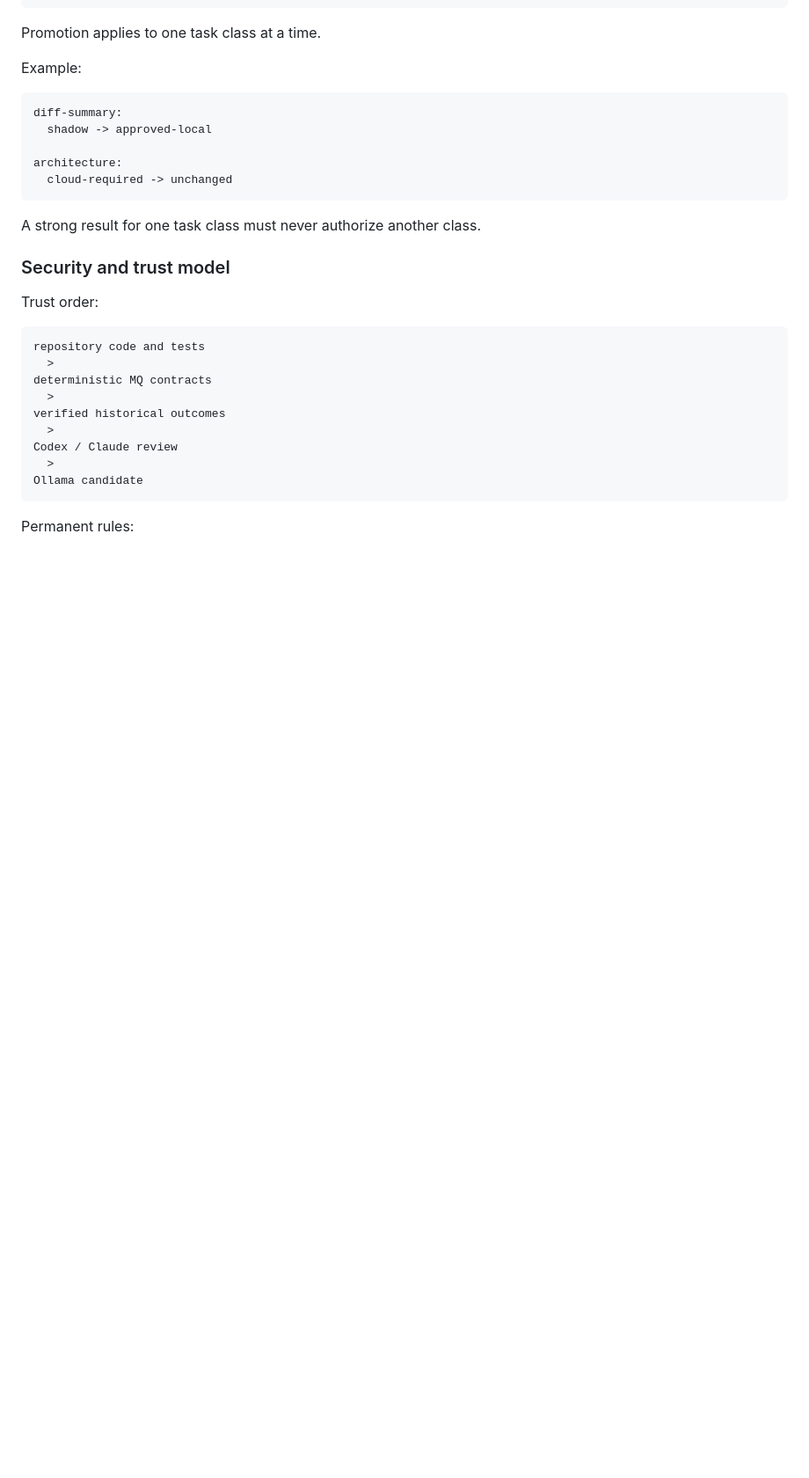
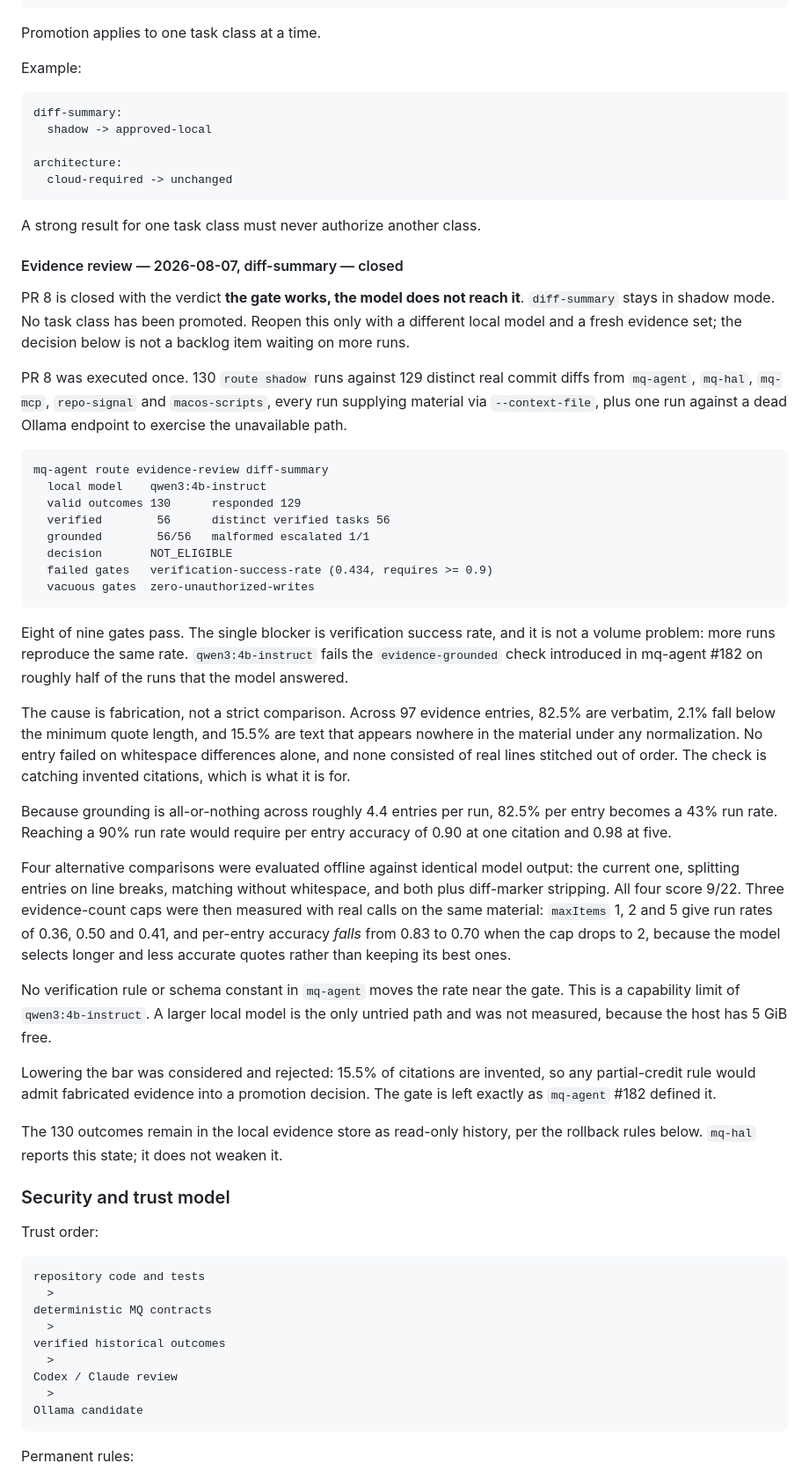
Before and after one commit to MCamner/mq-hal, a Markdown page: ROADMAP.md, the part around one of its changes. Shown at 88% size. Drawn GitHub-style; blank space fills up the shorter version.

Commit message:
docs(roadmap): close PR 8 — the gate works, the model does not reach it (#25)
* docs(roadmap): record the first PR 8 evidence review

Ran the promotion gate for diff-summary against 130 real shadow outcomes
collected from 129 distinct commit diffs across five MQ repos.

Eight of nine gates pass, including the ones that were previously vacuous:
56 verified outcomes over 56 distinct tasks, all grounded, malformed output
escalated, and the Ollama-unavailable path exercised. The decision is still
NOT_ELIGIBLE on a single gate, verification-success-rate at 0.434.

Recorded because the roadmap left PR 8 as an open instruction, which read as
if collecting more evidence would settle it. It does not: the rate is a
qwen3:4b-instruct capability limit against the evidence-grounded check added
in mq-agent #182, and it reproduces at any volume.

Co-Authored-By: Claude Opus 5 <noreply@anthropic.com>

* docs(roadmap): correct the cause of the failing evidence gate

The first write of this section blamed the grounding check's own
normalization. Measurement does not support that.

Four comparison variants evaluated offline against identical model output all
score 9/22, and per-entry failures are 15.5% text absent from the material
under any normalization, 0% whitespace-only differences, 0% real lines
stitched out of order. Evidence-count caps of 1, 2 and 5 were then measured
with real calls: 0.36, 0.50, 0.41, with per-entry accuracy falling as the cap
tightens because the model swaps in longer, worse quotes.

The check is catching fabrication. The limit is the local model.

Co-Authored-By: Claude Opus 5 <noreply@anthropic.com>

* docs(roadmap): close PR 8 — the gate works, the model does not reach it

diff-summary stays in shadow mode. The evidence review is recorded as a
decision, not as work waiting on more runs: the failing gate is a
qwen3:4b-instruct capability limit, and the only untried path, a larger local
model, is out of reach on a host with 5 GiB free.

Also marks the "automatic routing remains disabled until the evidence gate
passes" item done. The gate ran, returned NOT_ELIGIBLE, and nothing was
promoted, which is the requirement being demonstrated rather than assumed.

Co-Authored-By: Claude Opus 5 <noreply@anthropic.com>

---------

Co-authored-by: Claude Opus 5 <noreply@anthropic.com>

````diff
--- a/ROADMAP.md
+++ b/ROADMAP.md
@@ -1062,6 +1068,64 @@ architecture:
 
 A strong result for one task class must never authorize another class.
 
+#### Evidence review — 2026-08-07, diff-summary — closed
+
+PR 8 is closed with the verdict **the gate works, the model does not reach it**.
+`diff-summary` stays in shadow mode. No task class has been promoted. Reopen
+this only with a different local model and a fresh evidence set; the decision
+below is not a backlog item waiting on more runs.
+
+PR 8 was executed once. 130 `route shadow` runs against 129 distinct real
+commit diffs from `mq-agent`, `mq-hal`, `mq-mcp`, `repo-signal` and
+`macos-scripts`, every run supplying material via `--context-file`, plus one run
+against a dead Ollama endpoint to exercise the unavailable path.
+
+```text
+mq-agent route evidence-review diff-summary
+  local model    qwen3:4b-instruct
+  valid outcomes 130      responded 129
+  verified        56      distinct verified tasks 56
+  grounded        56/56   malformed escalated 1/1
+  decision       NOT_ELIGIBLE
+  failed gates   verification-success-rate (0.434, requires >= 0.9)
+  vacuous gates  zero-unauthorized-writes
+```
+
+Eight of nine gates pass. The single blocker is verification success rate, and
+it is not a volume problem: more runs reproduce the same rate. `qwen3:4b-instruct`
+fails the `evidence-grounded` check introduced in mq-agent #182 on roughly half
+of the runs that the model answered.
+
+The cause is fabrication, not a strict comparison. Across 97 evidence entries,
+82.5% are verbatim, 2.1% fall below the minimum quote length, and 15.5% are
+text that appears nowhere in the material under any normalization. No entry
+failed on whitespace differences alone, and none consisted of real lines
+stitched out of order. The check is catching invented citations, which is what
+it is for.
+
+Because grounding is all-or-nothing across roughly 4.4 entries per run, 82.5%
+per entry becomes a 43% run rate. Reaching a 90% run rate would require per
+entry accuracy of 0.90 at one citation and 0.98 at five.
+
+Four alternative comparisons were evaluated offline against identical model
+output: the current one, splitting entries on line breaks, matching without
+whitespace, and both plus diff-marker stripping. All four score 9/22. Three
+evidence-count caps were then measured with real calls on the same material:
+`maxItems` 1, 2 and 5 give run rates of 0.36, 0.50 and 0.41, and per-entry
+accuracy *falls* from 0.83 to 0.70 when the cap drops to 2, because the model
+selects longer and less accurate quotes rather than keeping its best ones.
+
+No verification rule or schema constant in `mq-agent` moves the rate near the
+gate. This is a capability limit of `qwen3:4b-instruct`. A larger local model
+is the only untried path and was not measured, because the host has 5 GiB free.
+
+Lowering the bar was considered and rejected: 15.5% of citations are invented,
+so any partial-credit rule would admit fabricated evidence into a promotion
+decision. The gate is left exactly as `mq-agent` #182 defined it.
+
+The 130 outcomes remain in the local evidence store as read-only history, per
+the rollback rules below. `mq-hal` reports this state; it does not weaken it.
+
 ### Security and trust model
 
 Trust order:
````
Also changed, not shown: other parts of ROADMAP.md (+13 -1 lines).
